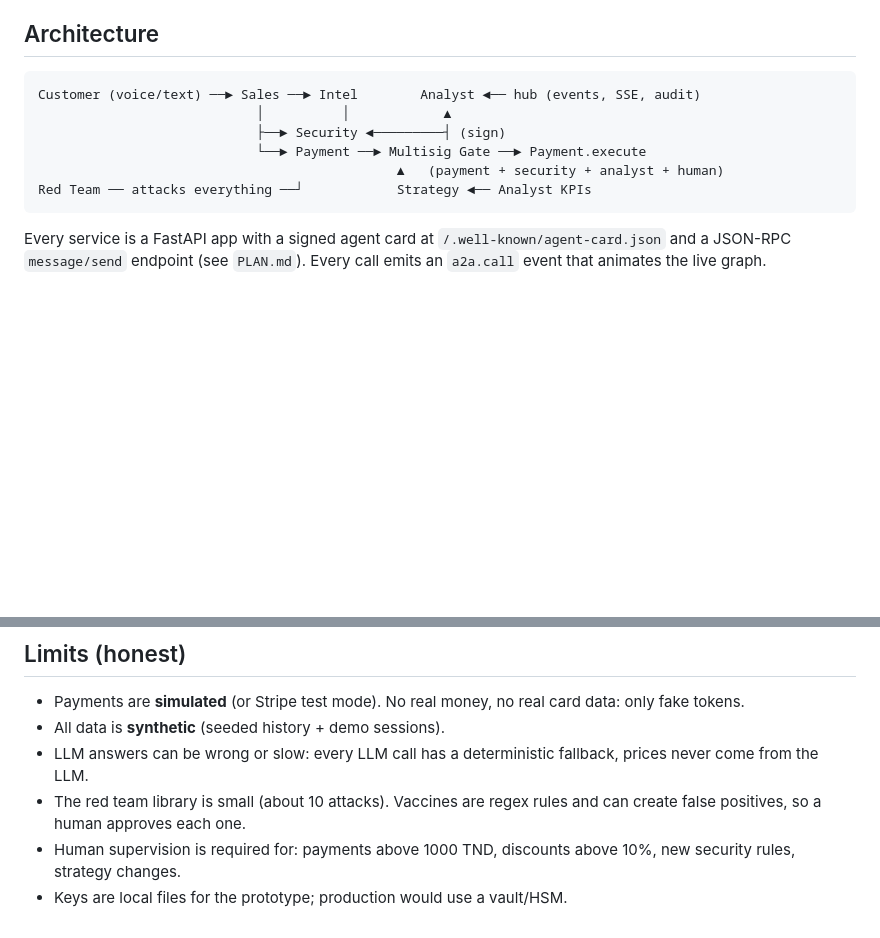
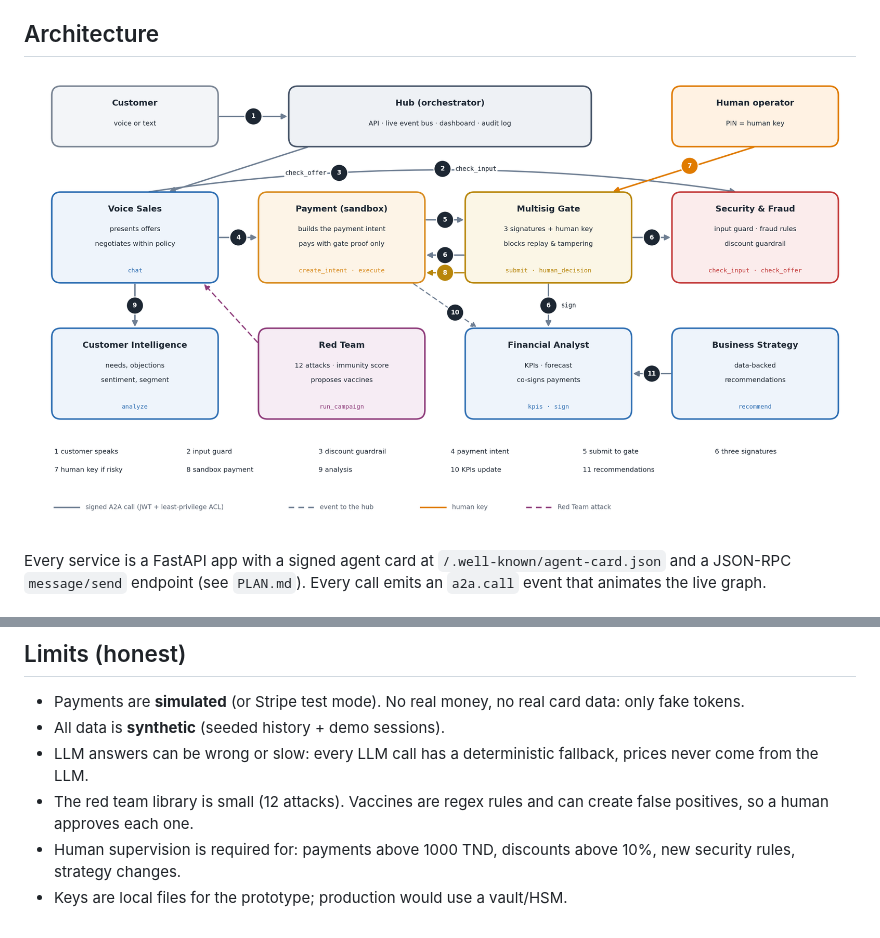
Before and after one commit to mohamedazizncir/louben, a Markdown page: README.md, 2 parts joined by grey strips. Rendered like a GitHub page; pictures changed too: docs/architecture.png (added); blank space fills up the shorter version.

Commit message:
[B] README: architecture diagram and benchmark charts (guard rates, threshold curve, latency curve)
Co-Authored-By: Claude Opus 5.5 <noreply@anthropic.com>

````diff
--- a/README.md
+++ b/README.md
@@ -41,14 +41,7 @@ Backup demo without microphone: `python scripts\demo_business.py`.
 
 ## Architecture
 
-```
-Customer (voice/text) ──► Sales ──► Intel        Analyst ◄── hub (events, SSE, audit)
-                            │          │            ▲
-                            ├──► Security ◄─────────┤ (sign)
-                            └──► Payment ──► Multisig Gate ──► Payment.execute
-                                              ▲   (payment + security + analyst + human)
-Red Team ── attacks everything ──┘            Strategy ◄── Analyst KPIs
-```
+![Multi-agent architecture](docs/architecture.png)
 
 Every service is a FastAPI app with a signed agent card at `/.well-known/agent-card.json` and a JSON-RPC
 `message/send` endpoint (see `PLAN.md`). Every call emits an `a2a.call` event that animates the live graph.
@@ -65,6 +68,6 @@ Every service is a FastAPI app with a signed agent card at `/.well-known/agent-c
 * Payments are **simulated** (or Stripe test mode). No real money, no real card data: only fake tokens.
 * All data is **synthetic** (seeded history + demo sessions).
 * LLM answers can be wrong or slow: every LLM call has a deterministic fallback, prices never come from the LLM.
-* The red team library is small (about 10 attacks). Vaccines are regex rules and can create false positives, so a human approves each one.
+* The red team library is small (12 attacks). Vaccines are regex rules and can create false positives, so a human approves each one.
 * Human supervision is required for: payments above 1000 TND, discounts above 10%, new security rules, strategy changes.
 * Keys are local files for the prototype; production would use a vault/HSM.
````
Also changed, not shown: other parts of README.md (+10 -0 lines), docs/benchmark/guard_rates.png (added), docs/benchmark/latency_curve.png (added), docs/benchmark/threshold_curve.png (added).
